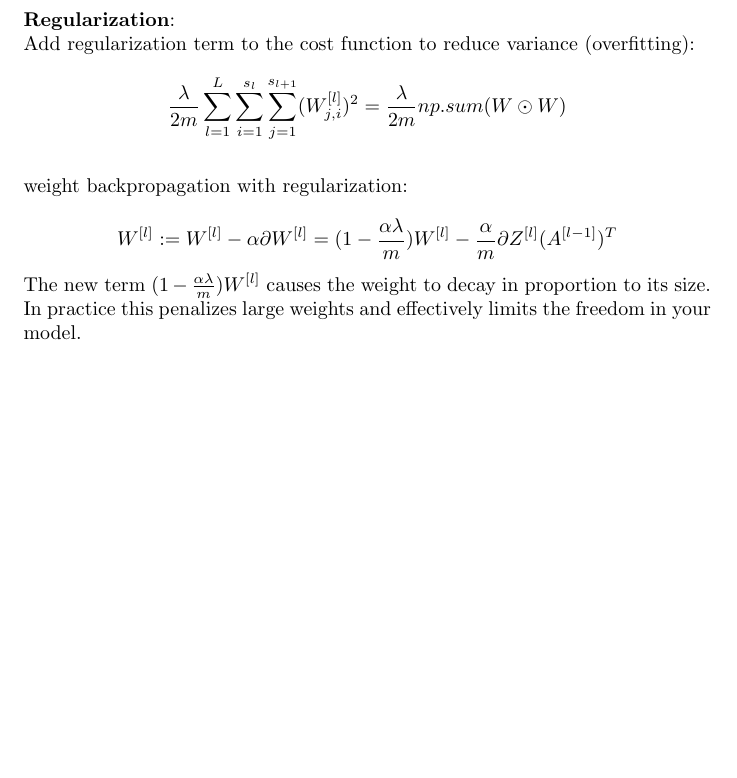
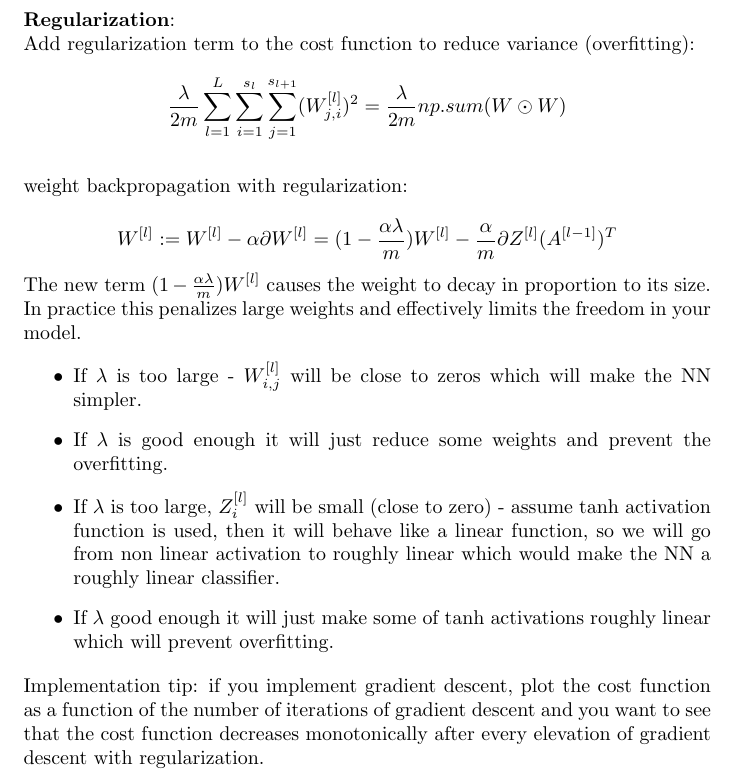
Before and after one commit to MDataResearch/ml_notes, a LaTeX document (dl_course/note/main.tex): part of page 15 of 15, cut so that both start at the same text, the shorter picture padded with empty space. Compiled offline with pdfLaTeX.

Commit message:
regularization

```diff
--- a/dl_course/note/main.tex
+++ b/dl_course/note/main.tex
@@ -557,6 +557,16 @@ a_1 & \dots & a_d
 
 \noindent The new term \((1 - \frac{\alpha \lambda}{m}) W^{[l]}\) causes the weight to decay in proportion to its size. In practice this penalizes large weights and effectively limits the freedom in your model.
 
+
+\begin{itemize}
+  \item If \(\lambda\) is too large - \(W^{[l]}_{i,j}\) will be close to zeros which will make the NN simpler.
+  \item If \(\lambda\) is good enough it will just reduce some weights and prevent the overfitting.
+  \item If \(\lambda\) is too large, \(Z^{[l]}_{i}\) will be small (close to zero) - assume tanh activation function is used, then it will behave like a linear function, so we will go from non linear activation to roughly linear which would make the NN a roughly linear classifier.
+  \item If \(\lambda\) good enough it will just make some of tanh activations roughly linear which will prevent overfitting.
+\end{itemize}
+
+\noindent Implementation tip: if you implement gradient descent, plot the cost function as a function of the number of iterations of gradient descent and you want to see that the cost function decreases monotonically after every elevation of gradient descent with regularization.
+
 \printindex
 
 \end{document}
```
